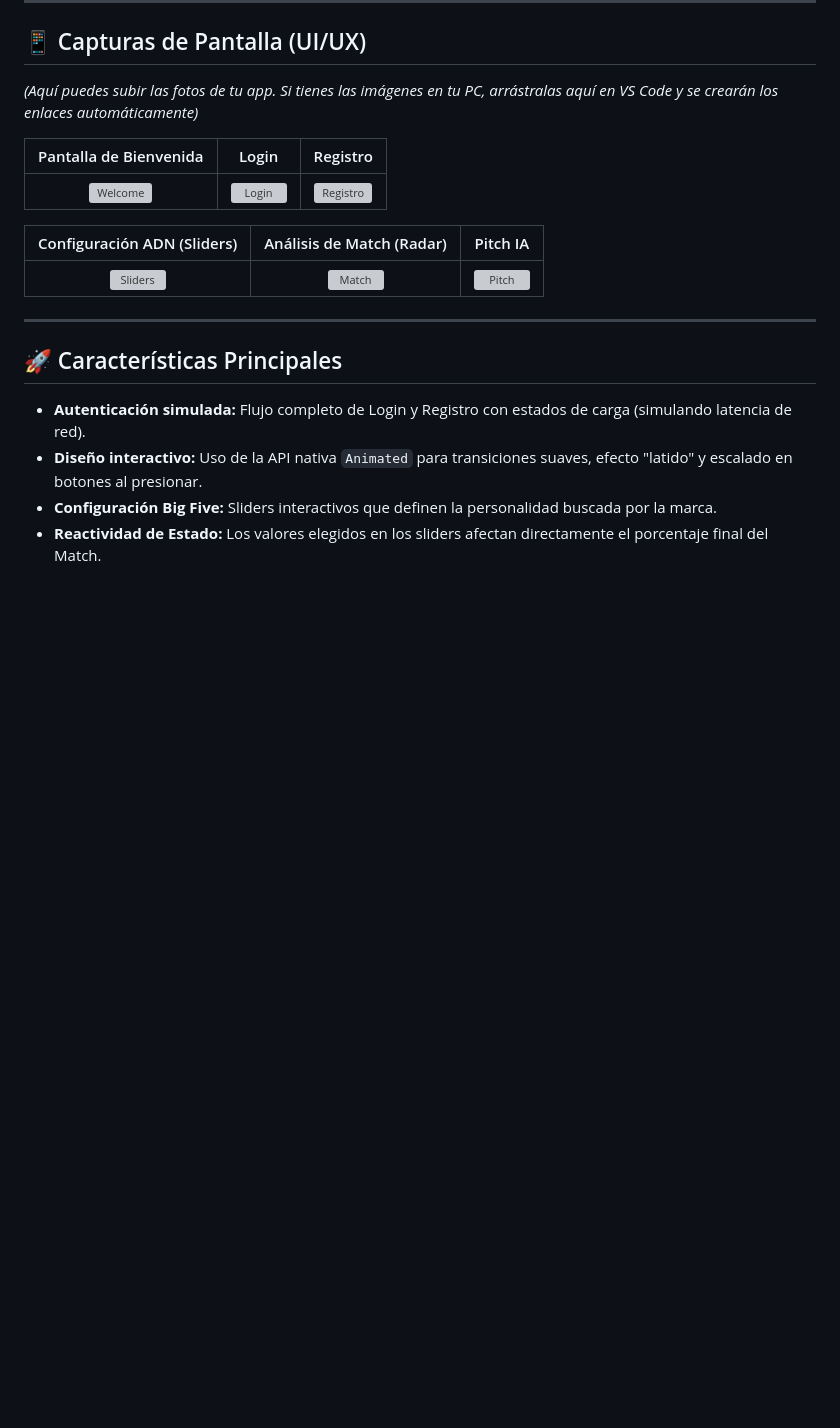
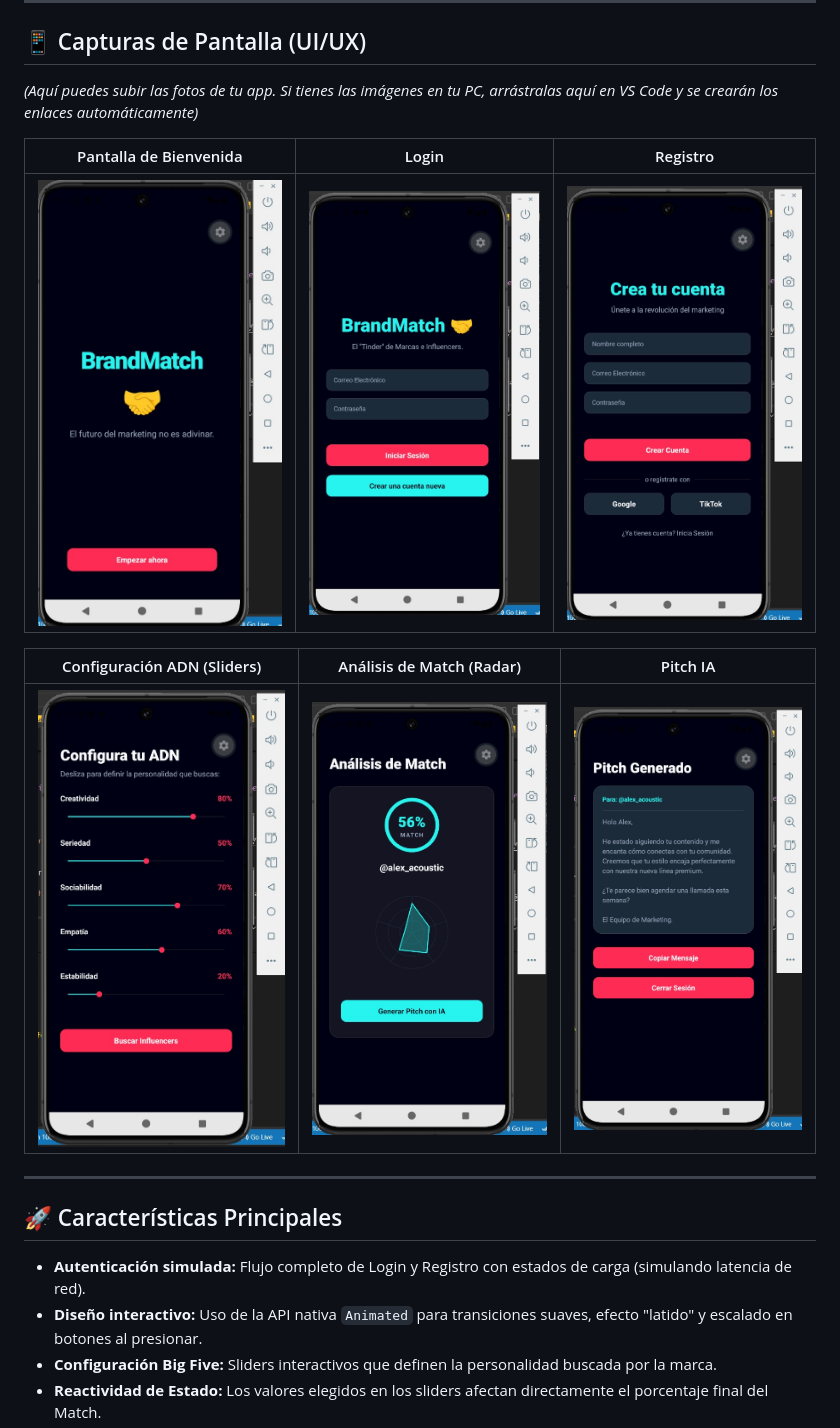
Before and after one commit to empulamarin11/BrandMatch-App, a Markdown page: README.md, the part around the change. Rendered like a GitHub page; pictures changed too: assets/screenshots/login.jpeg (added), assets/screenshots/match.jpeg (added), assets/screenshots/pitch.jpeg (added); blank space fills up the shorter version; grey boxes are pictures that could not be loaded.

Commit message:
poner imagenes

```diff
--- a/README.md
+++ b/README.md
@@ -12,11 +12,11 @@ Este repositorio contiene el **prototipo funcional de la aplicación móvil** de
 
 | Pantalla de Bienvenida | Login | Registro |
 | :---: | :---: | :---: |
-| ![Welcome](./assets/screenshots/welcome.png) | ![Login](./assets/screenshots/login.png) | ![Registro](./assets/screenshots/registro.png) |
+| ![Welcome](./assets/screenshots/welcome.jpeg) | ![Login](./assets/screenshots/login.jpeg) | ![Registro](./assets/screenshots/registro.jpeg) |
 
 | Configuración ADN (Sliders) | Análisis de Match (Radar) | Pitch IA |
 | :---: | :---: | :---: |
-| ![Sliders](./assets/screenshots/sliders.png) | ![Match](./assets/screenshots/match.png) | ![Pitch](./assets/screenshots/pitch.png) |
+| ![Sliders](./assets/screenshots/sliders.jpeg) | ![Match](./assets/screenshots/match.jpeg) | ![Pitch](./assets/screenshots/pitch.jpeg) |
 
 ---
 
```
